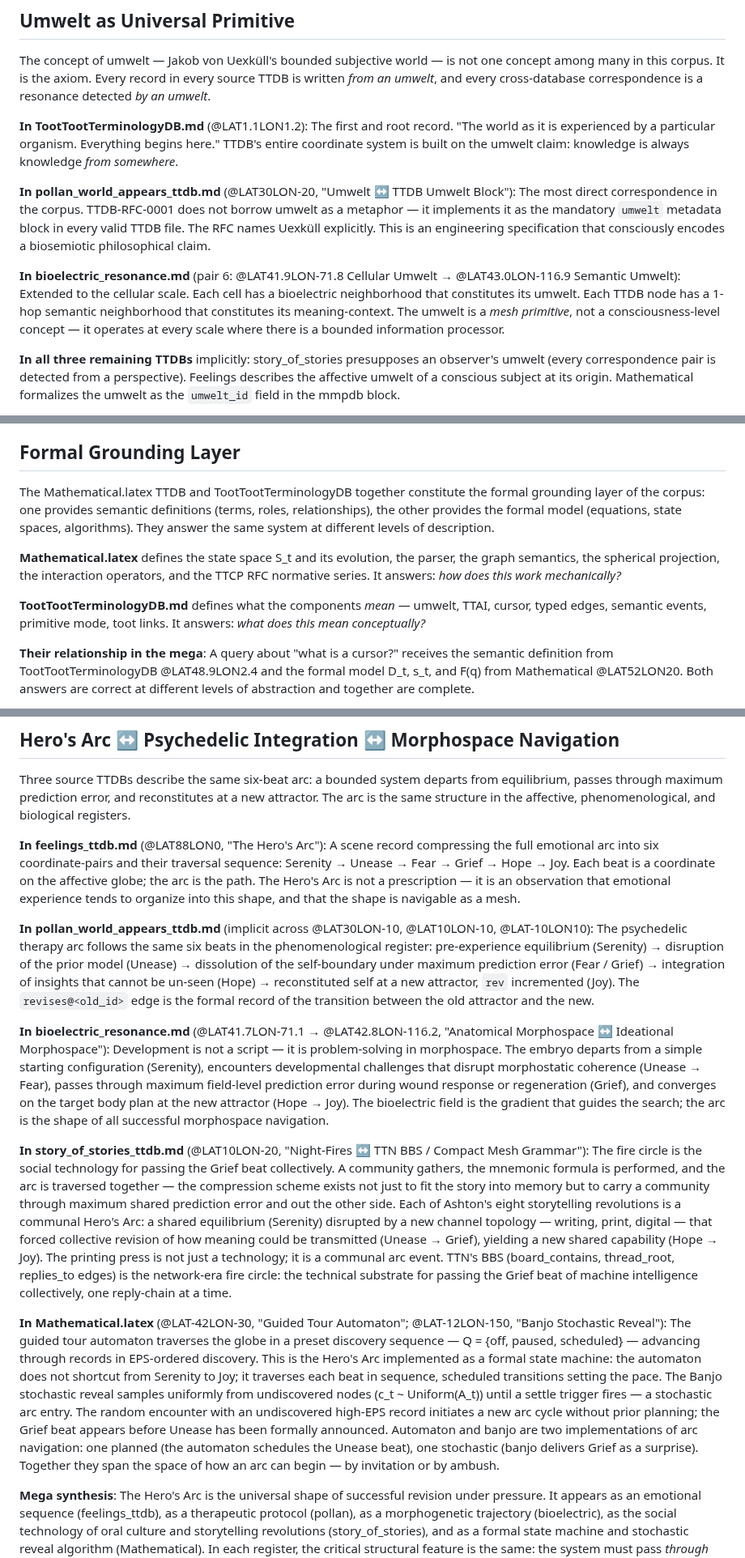
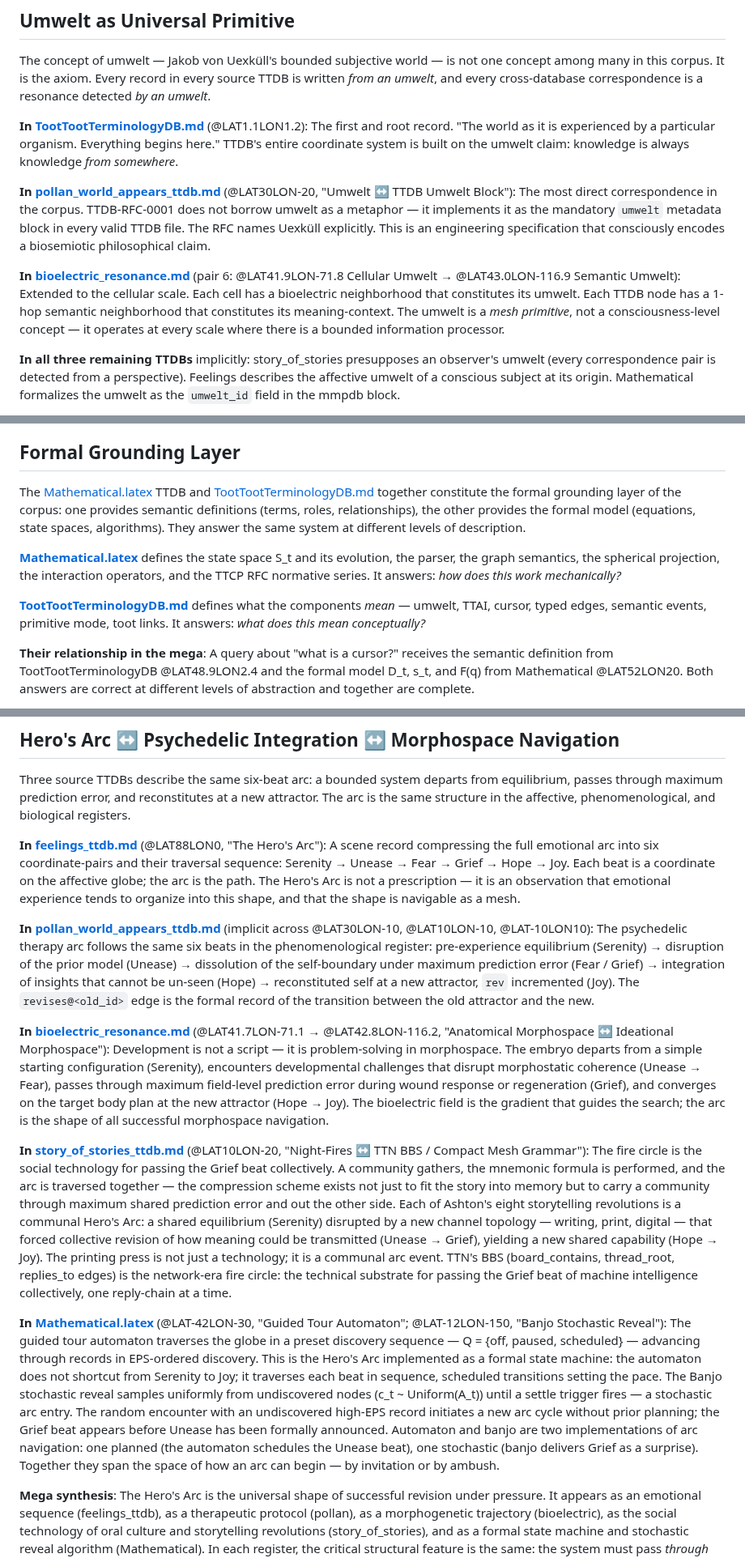
Before and after one commit to antfriend/antfriend.github.io, a Markdown page: a32_mega_ttdb.md, 3 parts joined by grey strips. Shown at 81% size. Rendered like a GitHub page.

```diff
--- a/a32_mega_ttdb.md
+++ b/a32_mega_ttdb.md
@@ -394,11 +394,11 @@ touched:1778300000
 
 The concept of umwelt — Jakob von Uexküll's bounded subjective world — is not one concept among many in this corpus. It is the axiom. Every record in every source TTDB is written *from an umwelt*, and every cross-database correspondence is a resonance detected *by an umwelt*.
 
-**In TootTootTerminologyDB.md** (@LAT1.1LON1.2): The first and root record. "The world as it is experienced by a particular organism. Everything begins here." TTDB's entire coordinate system is built on the umwelt claim: knowledge is always knowledge *from somewhere*.
+**In [TootTootTerminologyDB.md](ttdb=TootTootTerminologyDB.md)** (@LAT1.1LON1.2): The first and root record. "The world as it is experienced by a particular organism. Everything begins here." TTDB's entire coordinate system is built on the umwelt claim: knowledge is always knowledge *from somewhere*.
 
-**In pollan_world_appears_ttdb.md** (@LAT30LON-20, "Umwelt ↔ TTDB Umwelt Block"): The most direct correspondence in the corpus. TTDB-RFC-0001 does not borrow umwelt as a metaphor — it implements it as the mandatory `umwelt` metadata block in every valid TTDB file. The RFC names Uexküll explicitly. This is an engineering specification that consciously encodes a biosemiotic philosophical claim.
+**In [pollan_world_appears_ttdb.md](ttdb=pollan_world_appears_ttdb.md)** (@LAT30LON-20, "Umwelt ↔ TTDB Umwelt Block"): The most direct correspondence in the corpus. TTDB-RFC-0001 does not borrow umwelt as a metaphor — it implements it as the mandatory `umwelt` metadata block in every valid TTDB file. The RFC names Uexküll explicitly. This is an engineering specification that consciously encodes a biosemiotic philosophical claim.
 
-**In bioelectric_resonance.md** (pair 6: @LAT41.9LON-71.8 Cellular Umwelt → @LAT43.0LON-116.9 Semantic Umwelt): Extended to the cellular scale. Each cell has a bioelectric neighborhood that constitutes its umwelt. Each TTDB node has a 1-hop semantic neighborhood that constitutes its meaning-context. The umwelt is a *mesh primitive*, not a consciousness-level concept — it operates at every scale where there is a bounded information processor.
+**In [bioelectric_resonance.md](ttdb=bioelectric_resonance.md)** (pair 6: @LAT41.9LON-71.8 Cellular Umwelt → @LAT43.0LON-116.9 Semantic Umwelt): Extended to the cellular scale. Each cell has a bioelectric neighborhood that constitutes its umwelt. Each TTDB node has a 1-hop semantic neighborhood that constitutes its meaning-context. The umwelt is a *mesh primitive*, not a consciousness-level concept — it operates at every scale where there is a bounded information processor.
 
 **In all three remaining TTDBs** implicitly: story_of_stories presupposes an observer's umwelt (every correspondence pair is detected from a perspective). Feelings describes the affective umwelt of a conscious subject at its origin. Mathematical formalizes the umwelt as the `umwelt_id` field in the mmpdb block.
 
@@ -553,11 +553,11 @@ touched:1778000000
 
 ## Formal Grounding Layer
 
-The Mathematical.latex TTDB and TootTootTerminologyDB together constitute the formal grounding layer of the corpus: one provides semantic definitions (terms, roles, relationships), the other provides the formal model (equations, state spaces, algorithms). They answer the same system at different levels of description.
+The [Mathematical.latex](ttdb=Mathematical.latex) TTDB and [TootTootTerminologyDB.md](ttdb=TootTootTerminologyDB.md) together constitute the formal grounding layer of the corpus: one provides semantic definitions (terms, roles, relationships), the other provides the formal model (equations, state spaces, algorithms). They answer the same system at different levels of description.
 
-**Mathematical.latex** defines the state space S_t and its evolution, the parser, the graph semantics, the spherical projection, the interaction operators, and the TTCP RFC normative series. It answers: *how does this work mechanically?*
+**[Mathematical.latex](ttdb=Mathematical.latex)** defines the state space S_t and its evolution, the parser, the graph semantics, the spherical projection, the interaction operators, and the TTCP RFC normative series. It answers: *how does this work mechanically?*
 
-**TootTootTerminologyDB.md** defines what the components *mean* — umwelt, TTAI, cursor, typed edges, semantic events, primitive mode, toot links. It answers: *what does this mean conceptually?*
+**[TootTootTerminologyDB.md](ttdb=TootTootTerminologyDB.md)** defines what the components *mean* — umwelt, TTAI, cursor, typed edges, semantic events, primitive mode, toot links. It answers: *what does this mean conceptually?*
 
 **Their relationship in the mega**: A query about "what is a cursor?" receives the semantic definition from TootTootTerminologyDB @LAT48.9LON2.4 and the formal model D_t, s_t, and F(q) from Mathematical @LAT52LON20. Both answers are correct at different levels of abstraction and together are complete.
 
@@ -674,15 +674,15 @@ touched:1778600000
 
 Three source TTDBs describe the same six-beat arc: a bounded system departs from equilibrium, passes through maximum prediction error, and reconstitutes at a new attractor. The arc is the same structure in the affective, phenomenological, and biological registers.
 
-**In feelings_ttdb.md** (@LAT88LON0, "The Hero's Arc"): A scene record compressing the full emotional arc into six coordinate-pairs and their traversal sequence: Serenity → Unease → Fear → Grief → Hope → Joy. Each beat is a coordinate on the affective globe; the arc is the path. The Hero's Arc is not a prescription — it is an observation that emotional experience tends to organize into this shape, and that the shape is navigable as a mesh.
+**In [feelings_ttdb.md](ttdb=feelings_ttdb.md)** (@LAT88LON0, "The Hero's Arc"): A scene record compressing the full emotional arc into six coordinate-pairs and their traversal sequence: Serenity → Unease → Fear → Grief → Hope → Joy. Each beat is a coordinate on the affective globe; the arc is the path. The Hero's Arc is not a prescription — it is an observation that emotional experience tends to organize into this shape, and that the shape is navigable as a mesh.
 
-**In pollan_world_appears_ttdb.md** (implicit across @LAT30LON-10, @LAT10LON-10, @LAT-10LON10): The psychedelic therapy arc follows the same six beats in the phenomenological register: pre-experience equilibrium (Serenity) → disruption of the prior model (Unease) → dissolution of the self-boundary under maximum prediction error (Fear / Grief) → integration of insights that cannot be un-seen (Hope) → reconstituted self at a new attractor, `rev` incremented (Joy). The `revises@<old_id>` edge is the formal record of the transition between the old attractor and the new.
+**In [pollan_world_appears_ttdb.md](ttdb=pollan_world_appears_ttdb.md)** (implicit across @LAT30LON-10, @LAT10LON-10, @LAT-10LON10): The psychedelic therapy arc follows the same six beats in the phenomenological register: pre-experience equilibrium (Serenity) → disruption of the prior model (Unease) → dissolution of the self-boundary under maximum prediction error (Fear / Grief) → integration of insights that cannot be un-seen (Hope) → reconstituted self at a new attractor, `rev` incremented (Joy). The `revises@<old_id>` edge is the formal record of the transition between the old attractor and the new.
 
-**In bioelectric_resonance.md** (@LAT41.7LON-71.1 → @LAT42.8LON-116.2, "Anatomical Morphospace ↔ Ideational Morphospace"): Development is not a script — it is problem-solving in morphospace. The embryo departs from a simple starting configuration (Serenity), encounters developmental challenges that disrupt morphostatic coherence (Unease → Fear), passes through maximum field-level prediction error during wound response or regeneration (Grief), and converges on the target body plan at the new attractor (Hope → Joy). The bioelectric field is the gradient that guides the search; the arc is the shape of all successful morphospace navigation.
+**In [bioelectric_resonance.md](ttdb=bioelectric_resonance.md)** (@LAT41.7LON-71.1 → @LAT42.8LON-116.2, "Anatomical Morphospace ↔ Ideational Morphospace"): Development is not a script — it is problem-solving in morphospace. The embryo departs from a simple starting configuration (Serenity), encounters developmental challenges that disrupt morphostatic coherence (Unease → Fear), passes through maximum field-level prediction error during wound response or regeneration (Grief), and converges on the target body plan at the new attractor (Hope → Joy). The bioelectric field is the gradient that guides the search; the arc is the shape of all successful morphospace navigation.
 
-**In story_of_stories_ttdb.md** (@LAT10LON-20, "Night-Fires ↔ TTN BBS / Compact Mesh Grammar"): The fire circle is the social technology for passing the Grief beat collectively. A community gathers, the mnemonic formula is performed, and the arc is traversed together — the compression scheme exists not just to fit the story into memory but to carry a community through maximum shared prediction error and out the other side. Each of Ashton's eight storytelling revolutions is a communal Hero's Arc: a shared equilibrium (Serenity) disrupted by a new channel topology — writing, print, digital — that forced collective revision of how meaning could be transmitted (Unease → Grief), yielding a new shared capability (Hope → Joy). The printing press is not just a technology; it is a communal arc event. TTN's BBS (board_contains, thread_root, replies_to edges) is the network-era fire circle: the technical substrate for passing the Grief beat of machine intelligence collectively, one reply-chain at a time.
+**In [story_of_stories_ttdb.md](ttdb=story_of_stories_ttdb.md)** (@LAT10LON-20, "Night-Fires ↔ TTN BBS / Compact Mesh Grammar"): The fire circle is the social technology for passing the Grief beat collectively. A community gathers, the mnemonic formula is performed, and the arc is traversed together — the compression scheme exists not just to fit the story into memory but to carry a community through maximum shared prediction error and out the other side. Each of Ashton's eight storytelling revolutions is a communal Hero's Arc: a shared equilibrium (Serenity) disrupted by a new channel topology — writing, print, digital — that forced collective revision of how meaning could be transmitted (Unease → Grief), yielding a new shared capability (Hope → Joy). The printing press is not just a technology; it is a communal arc event. TTN's BBS (board_contains, thread_root, replies_to edges) is the network-era fire circle: the technical substrate for passing the Grief beat of machine intelligence collectively, one reply-chain at a time.
 
-**In Mathematical.latex** (@LAT-42LON-30, "Guided Tour Automaton"; @LAT-12LON-150, "Banjo Stochastic Reveal"): The guided tour automaton traverses the globe in a preset discovery sequence — Q = {off, paused, scheduled} — advancing through records in EPS-ordered discovery. This is the Hero's Arc implemented as a formal state machine: the automaton does not shortcut from Serenity to Joy; it traverses each beat in sequence, scheduled transitions setting the pace. The Banjo stochastic reveal samples uniformly from undiscovered nodes (c_t ~ Uniform(A_t)) until a settle trigger fires — a stochastic arc entry. The random encounter with an undiscovered high-EPS record initiates a new arc cycle without prior planning; the Grief beat appears before Unease has been formally announced. Automaton and banjo are two implementations of arc navigation: one planned (the automaton schedules the Unease beat), one stochastic (banjo delivers Grief as a surprise). Together they span the space of how an arc can begin — by invitation or by ambush.
+**In [Mathematical.latex](ttdb=Mathematical.latex)** (@LAT-42LON-30, "Guided Tour Automaton"; @LAT-12LON-150, "Banjo Stochastic Reveal"): The guided tour automaton traverses the globe in a preset discovery sequence — Q = {off, paused, scheduled} — advancing through records in EPS-ordered discovery. This is the Hero's Arc implemented as a formal state machine: the automaton does not shortcut from Serenity to Joy; it traverses each beat in sequence, scheduled transitions setting the pace. The Banjo stochastic reveal samples uniformly from undiscovered nodes (c_t ~ Uniform(A_t)) until a settle trigger fires — a stochastic arc entry. The random encounter with an undiscovered high-EPS record initiates a new arc cycle without prior planning; the Grief beat appears before Unease has been formally announced. Automaton and banjo are two implementations of arc navigation: one planned (the automaton schedules the Unease beat), one stochastic (banjo delivers Grief as a surprise). Together they span the space of how an arc can begin — by invitation or by ambush.
 
 **Mega synthesis**: The Hero's Arc is the universal shape of successful revision under pressure. It appears as an emotional sequence (feelings_ttdb), as a therapeutic protocol (pollan), as a morphogenetic trajectory (bioelectric), as the social technology of oral culture and storytelling revolutions (story_of_stories), and as a formal state machine and stochastic reveal algorithm (Mathematical). In each register, the critical structural feature is the same: the system must pass *through* maximum prediction error rather than around it. Bypassing the Grief beat — attempting to reach Joy without passing through it — produces incomplete integration, shallow morphostasis, unresolved `rev` accumulation, premature arc completion, or a banjo settle that fires before the record is truly understood. The arc cannot be shortcut. The mega's EPS signal ([EPS as Arc Position](lat5lon-25)) identifies the records approaching the Grief beat; the guided tour automaton schedules the encounter; the banjo stochastic reveal ensures the arc can begin without an invitation.
 
```
Also changed, not shown: other parts of a32_mega_ttdb.md (+37 -37 lines).
